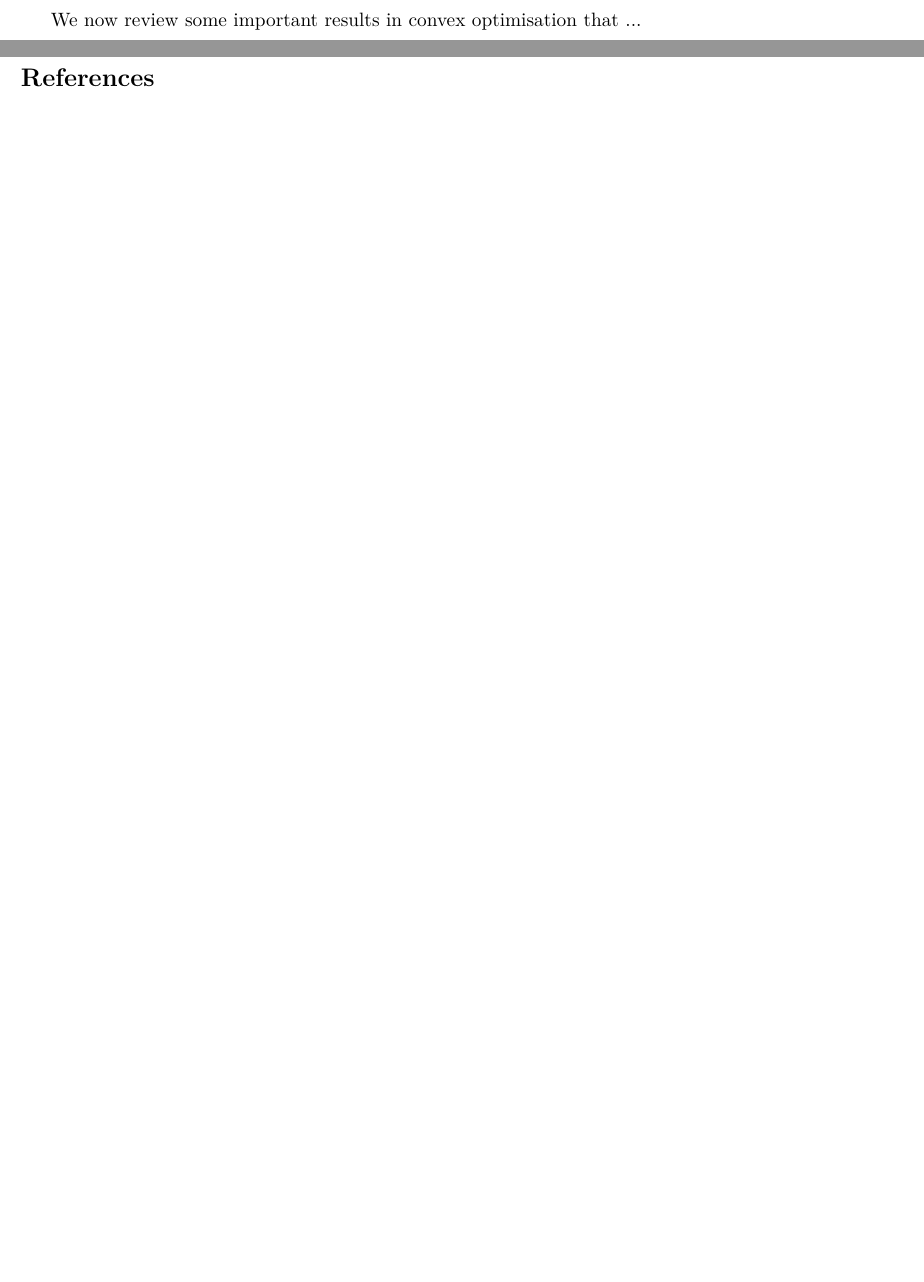
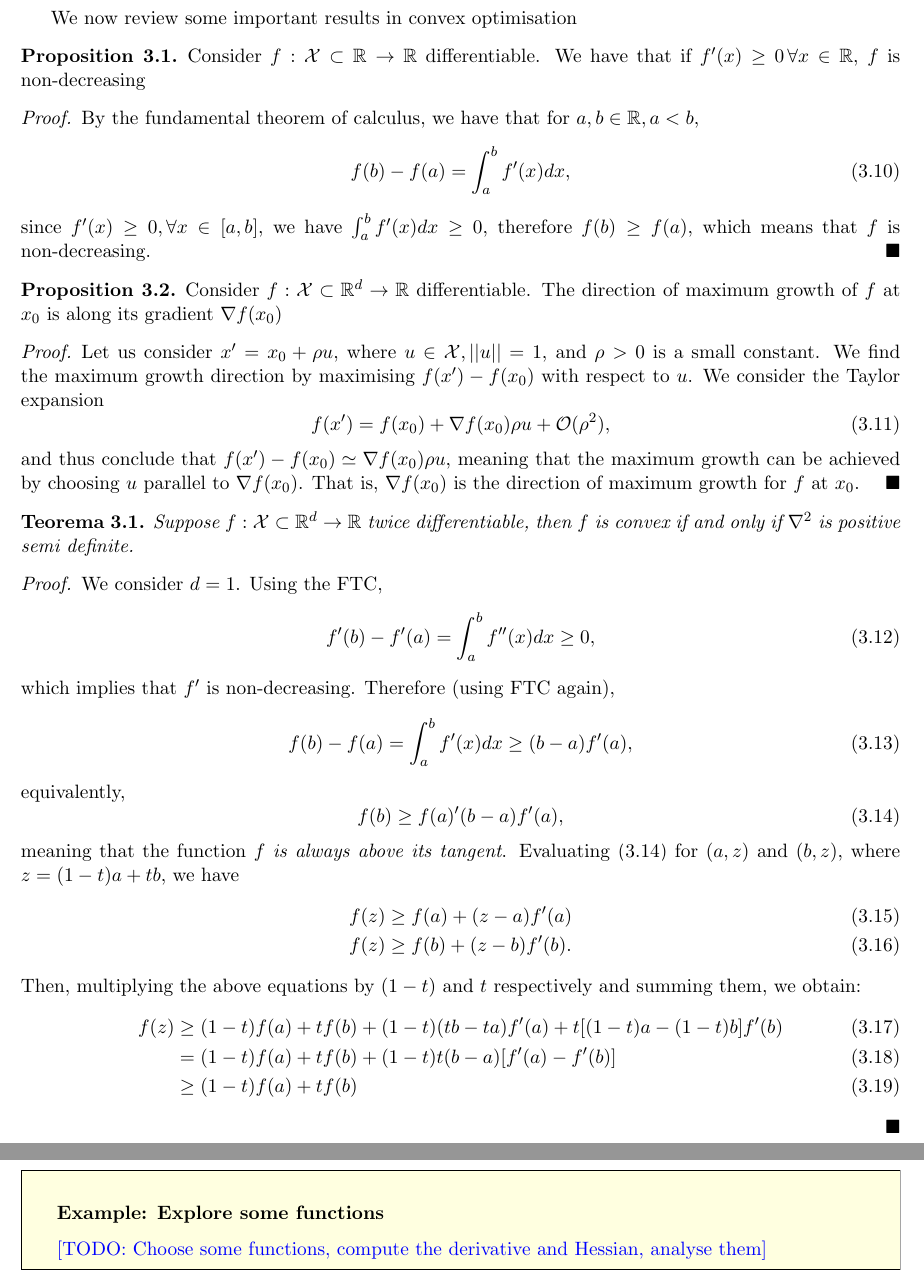
Before and after one commit to felipe-tobar/Maths-for-ML, a LaTeX document (lecture_notes.tex, which reads chapters/optimisation.tex): two parts of pages 8 and 9 of 9 before the commit and two parts of pages 8 and 9 of 10 after it, joined at a grey line, cut so that both start at the same text, the shorter picture padded with empty space. The pictures show the PDF file lecture_notes.pdf that the author committed with the source.

Commit message:
convexity

```diff
--- a/chapters/optimisation.tex
+++ b/chapters/optimisation.tex
@@ -247,6 +247,69 @@ The following are convex function from $\R$ to $\R$:
 \end{mdframed}
 
 
-We now review some important results in convex optimisation that ...
+We now review some important results in convex optimisation
+
+\begin{proposition}
+Consider $f:\cX\subset\R\to\R$ differentiable. We have that if $f'(x)\geq 0\, \forall x\in\R$, $f$ is non-decreasing
+\end{proposition}
+\begin{proof}
+	By the fundamental theorem of calculus, we have that for $a,b\in\R, a<b,$
+	\begin{equation}
+		f(b)-f(a) = \int_a^b f'(x)dx,
+	\end{equation}
+	since $f'(x)\geq 0, \forall x\in[a,b]$, we have $\int_a^b f'(x)dx\geq 0$, therefore $f(b)\geq f(a)$, which means that $f$ is non-decreasing.
+\end{proof}
+
+
+\begin{proposition}
+Consider $f:\cX\subset\R^d\to\R$ differentiable. The direction of maximum growth of $f$ at $x_0$ is along its gradient $\nabla f(x_0)$
+\end{proposition}
+\begin{proof}
+	Let us consider $x' = x_0 + \rho u$, where $u\in\cX, ||u||=1$, and $\rho>0$ is a small constant. We find the maximum growth direction by maximising $f(x')-f(x_0)$ with respect to $u$. We consider the Taylor expansion
+	\begin{equation}
+		f(x') = f(x_0) + \nabla f(x_0)\rho u  + \mathcal{O}(\rho^2),
+	\end{equation}
+	and thus conclude that $f(x') - f(x_0) \simeq \nabla f(x_0)\rho u$, meaning that the maximum growth can be achieved by choosing $u$ parallel to $\nabla f(x_0)$. That is, $\nabla f(x_0)$ is the direction of maximum growth for $f$ at $x_0$.
+\end{proof}
+
+
+\begin{theorem}
+Suppose $f:\cX\subset\R^d\to\R$ twice differentiable, then $f$ is convex if and only if $\nabla^2$ is positive semi definite.
+\end{theorem}
+\begin{proof}
+We consider $d=1$. Using the FTC,
+\begin{equation}
+	f'(b) - f'(a) = \int_a^b f''(x)dx \geq 0,
+ \end{equation}
+ which implies that $f'$ is non-decreasing. Therefore (using FTC again),
+ \begin{equation}
+ 	f(b) - f(a) = \int_a^b f'(x)dx \geq (b-a)f'(a),
+ \end{equation}
+ equivalently,
+\begin{equation}
+	f(b)\geq f(a) ' (b-a)f'(a), \label{eq:tanget_PD1}
+\end{equation}
+meaning that the function $f$ \emph{is always above its tangent}. Evaluating \eqref{eq:tanget_PD1} for $(a,z)$ and $(b,z)$, where $z=(1-t)a + tb$, we have
+\begin{align}
+	f(z) &\geq f(a) + (z-a)f'(a)\\
+	f(z) &\geq f(b) + (z-b)f'(b).
+\end{align}
+Then, multiplying the above equations by $(1-t)$ and $t$ respectively and summing them, we obtain:
+\begin{align}
+	f(z) &\geq (1-t)f(a) + tf(b) + (1-t)(tb-ta)f'(a) +t[(1-t)a - (1-t)b]f'(b)\\
+	     &=    (1-t)f(a) + tf(b) + (1-t)t(b-a) [f'(a) - f'(b)]\\
+	     &\geq (1-t)f(a) + tf(b)
+\end{align}
+\end{proof}
+
+
+
+\begin{mdframed}[style=ejemplo, frametitle={\center Example: Explore some functions}]
+
+\felipe{Choose some functions, compute the derivative and Hessian, analyse them}
+
+\end{mdframed}
+
+
 
 % section continuous_optimisation (end)
```
Also changed, not shown: utils/preambulo.tex (+1 -0 lines), lecture_notes.pdf.
